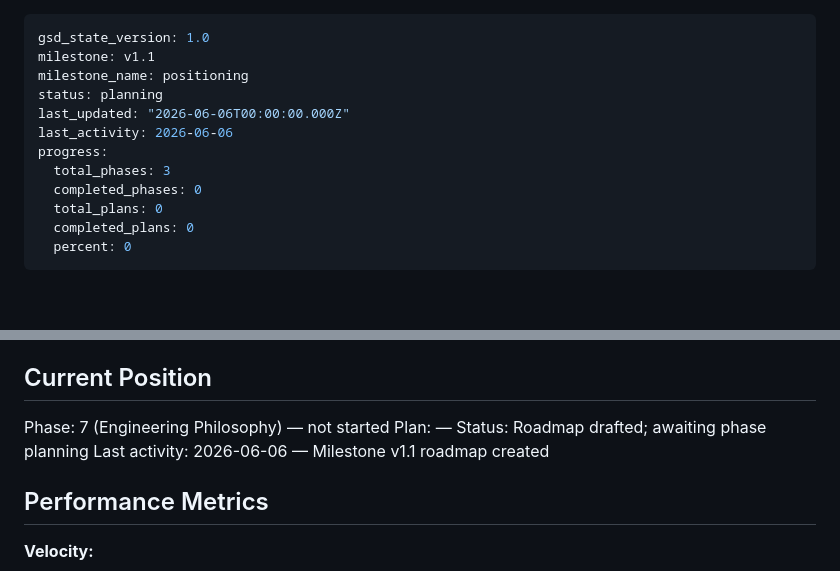
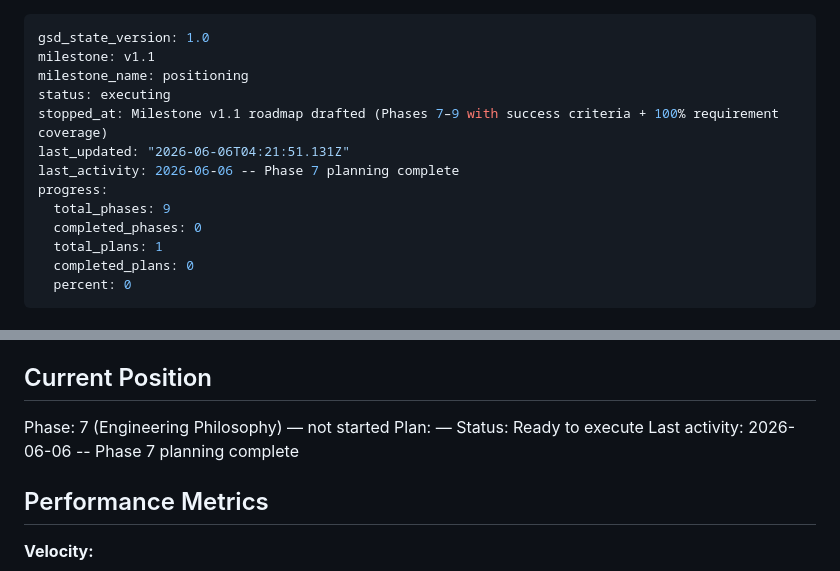
Before and after one commit to axelwaserman/axelwaserman.github.io, a Markdown page: .planning/STATE.md, 2 parts joined by grey strips. Rendered like a GitHub page; blank space fills up the shorter version.

```diff
--- a/.planning/STATE.md
+++ b/.planning/STATE.md
@@ -2,13 +2,14 @@
 gsd_state_version: 1.0
 milestone: v1.1
 milestone_name: positioning
-status: planning
-last_updated: "2026-06-06T00:00:00.000Z"
-last_activity: 2026-06-06
+status: executing
+stopped_at: Milestone v1.1 roadmap drafted (Phases 7–9 with success criteria + 100% requirement coverage)
+last_updated: "2026-06-06T04:21:51.131Z"
+last_activity: 2026-06-06 -- Phase 7 planning complete
 progress:
-  total_phases: 3
+  total_phases: 9
   completed_phases: 0
-  total_plans: 0
+  total_plans: 1
   completed_plans: 0
   percent: 0
 ---
@@ -26,8 +27,8 @@ See: .planning/PROJECT.md (updated 2026-06-06)
 
 Phase: 7 (Engineering Philosophy) — not started
 Plan: —
-Status: Roadmap drafted; awaiting phase planning
-Last activity: 2026-06-06 — Milestone v1.1 roadmap created
+Status: Ready to execute
+Last activity: 2026-06-06 -- Phase 7 planning complete
 
 ## Performance Metrics
 
```
Also changed, not shown: .planning/ROADMAP.md (+5 -1 lines), 1 other file.
